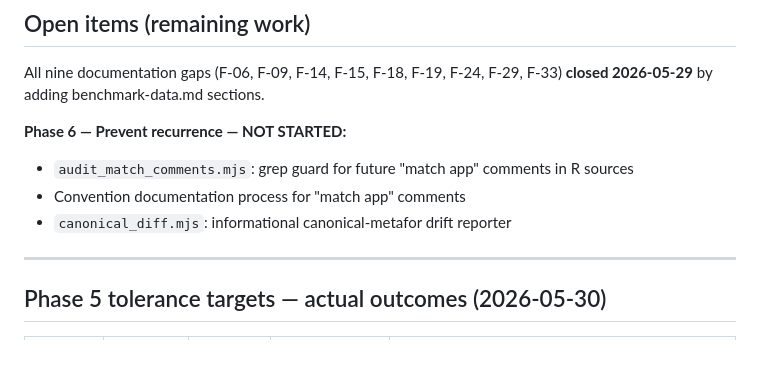
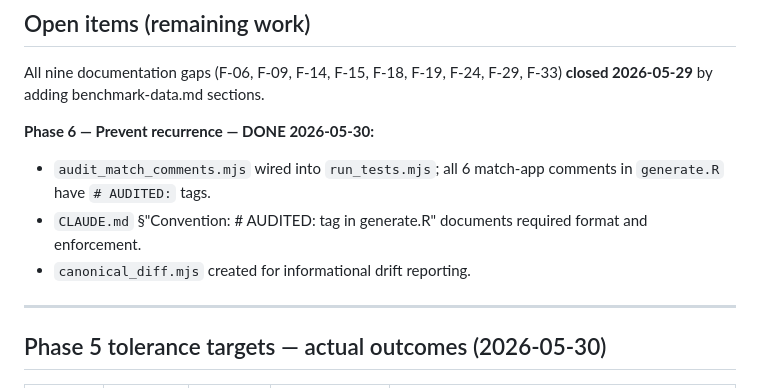
Before and after one commit to rbmichael/meta-analysis, a Markdown page: audit_findings.md, the part around the change. GitHub-like rendering; blank space fills up the shorter version.

Commit message:
Update audit_findings.md
- audit_findings.md — "NOT STARTED" replaced with "DONE 2026-05-30" and correct 6-instance count.

```diff
--- a/audit_findings.md
+++ b/audit_findings.md
@@ -95,10 +95,10 @@ All Phase 4 items closed except item 4 (I² documentation):
 
 All nine documentation gaps (F-06, F-09, F-14, F-15, F-18, F-19, F-24, F-29, F-33) **closed 2026-05-29** by adding benchmark-data.md sections.
 
-**Phase 6 — Prevent recurrence — NOT STARTED:**
-- `audit_match_comments.mjs`: grep guard for future "match app" comments in R sources
-- Convention documentation process for "match app" comments
-- `canonical_diff.mjs`: informational canonical-metafor drift reporter
+**Phase 6 — Prevent recurrence — DONE 2026-05-30:**
+- `audit_match_comments.mjs` wired into `run_tests.mjs`; all 6 match-app comments in `generate.R` have `# AUDITED:` tags.
+- `CLAUDE.md` §"Convention: # AUDITED: tag in generate.R" documents required format and enforcement.
+- `canonical_diff.mjs` created for informational drift reporting.
 
 ---
 
```
